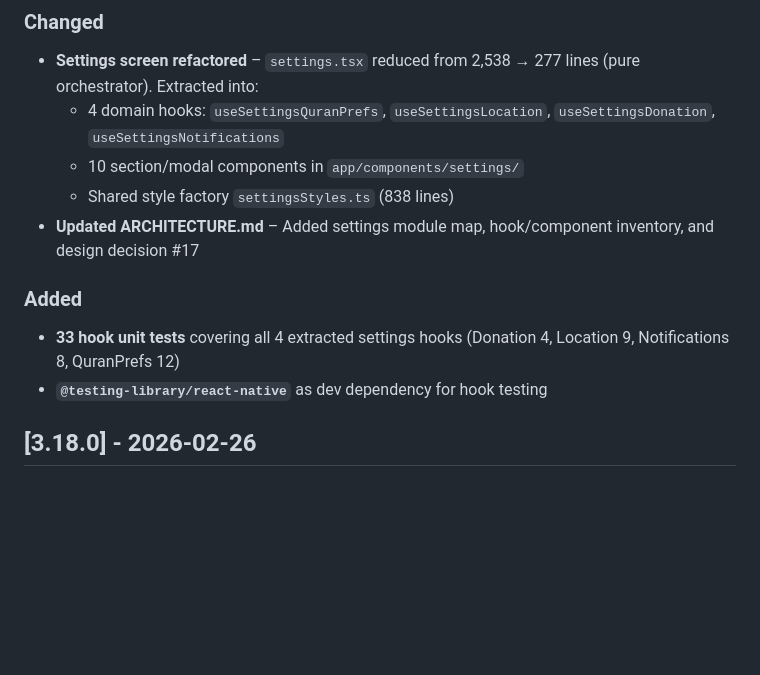
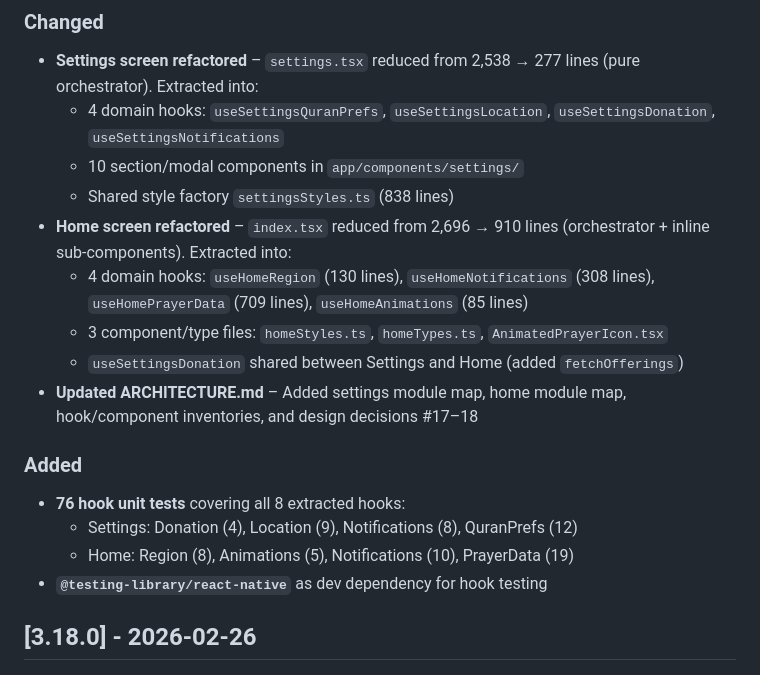
Before and after one commit to aadilnoufal/Athan_app_by_AADIL-ad-free-, a Markdown page: CHANGELOG.md, the part around the change. Rendered like a GitHub page; blank space fills up the shorter version.

```diff
--- a/CHANGELOG.md
+++ b/CHANGELOG.md
@@ -10,11 +10,17 @@ All notable changes to this project will be documented in this file.
   - 4 domain hooks: `useSettingsQuranPrefs`, `useSettingsLocation`, `useSettingsDonation`, `useSettingsNotifications`
   - 10 section/modal components in `app/components/settings/`
   - Shared style factory `settingsStyles.ts` (838 lines)
-- **Updated ARCHITECTURE.md** – Added settings module map, hook/component inventory, and design decision #17
+- **Home screen refactored** – `index.tsx` reduced from 2,696 → 910 lines (orchestrator + inline sub-components). Extracted into:
+  - 4 domain hooks: `useHomeRegion` (130 lines), `useHomeNotifications` (308 lines), `useHomePrayerData` (709 lines), `useHomeAnimations` (85 lines)
+  - 3 component/type files: `homeStyles.ts`, `homeTypes.ts`, `AnimatedPrayerIcon.tsx`
+  - `useSettingsDonation` shared between Settings and Home (added `fetchOfferings`)
+- **Updated ARCHITECTURE.md** – Added settings module map, home module map, hook/component inventories, and design decisions #17–18
 
 ### Added
 
-- **33 hook unit tests** covering all 4 extracted settings hooks (Donation 4, Location 9, Notifications 8, QuranPrefs 12)
+- **76 hook unit tests** covering all 8 extracted hooks:
+  - Settings: Donation (4), Location (9), Notifications (8), QuranPrefs (12)
+  - Home: Region (8), Animations (5), Notifications (10), PrayerData (19)
 - **`@testing-library/react-native`** as dev dependency for hook testing
 
 ## [3.18.0] - 2026-02-26
```
Also changed, not shown: docs/ARCHITECTURE.md (+17 -2 lines).
